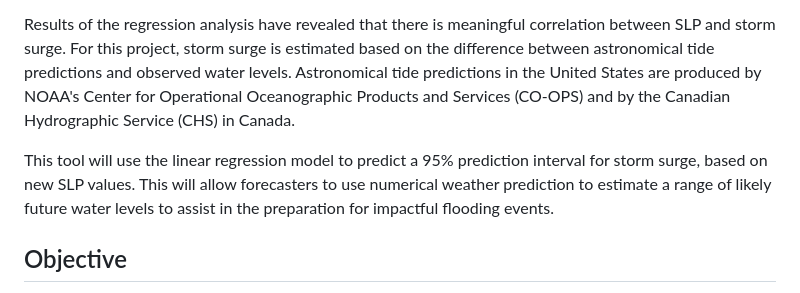
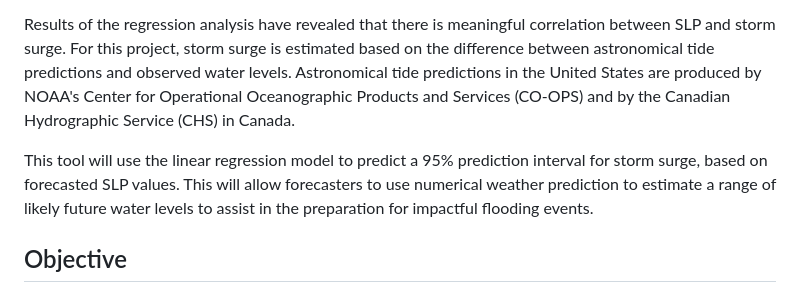
Before and after one commit to kyleanders-on/kyleanders-on.github.io, a Markdown page: README.md, the part around the change. Drawn GitHub-style.

Commit message:
.\README.md

```diff
--- a/README.md
+++ b/README.md
@@ -12,7 +12,7 @@ Check out the live version of the tool [here](https://kyleanders-on.github.io/).
 
 Results of the regression analysis have revealed that there is meaningful correlation between SLP and storm surge. For this project, storm surge is estimated based on the difference between astronomical tide predictions and observed water levels. Astronomical tide predictions in the United States are produced by NOAA's Center for Operational Oceanographic Products and Services (CO-OPS) and by the Canadian Hydrographic Service (CHS) in Canada.
 
-This tool will use the linear regression model to predict a 95% prediction interval for storm surge, based on new SLP values. This will allow forecasters to use numerical weather prediction to estimate a range of likely future water levels to assist in the preparation for impactful flooding events.
+This tool will use the linear regression model to predict a 95% prediction interval for storm surge, based on forecasted SLP values. This will allow forecasters to use numerical weather prediction to estimate a range of likely future water levels to assist in the preparation for impactful flooding events.
 
 ## Objective
 
```
